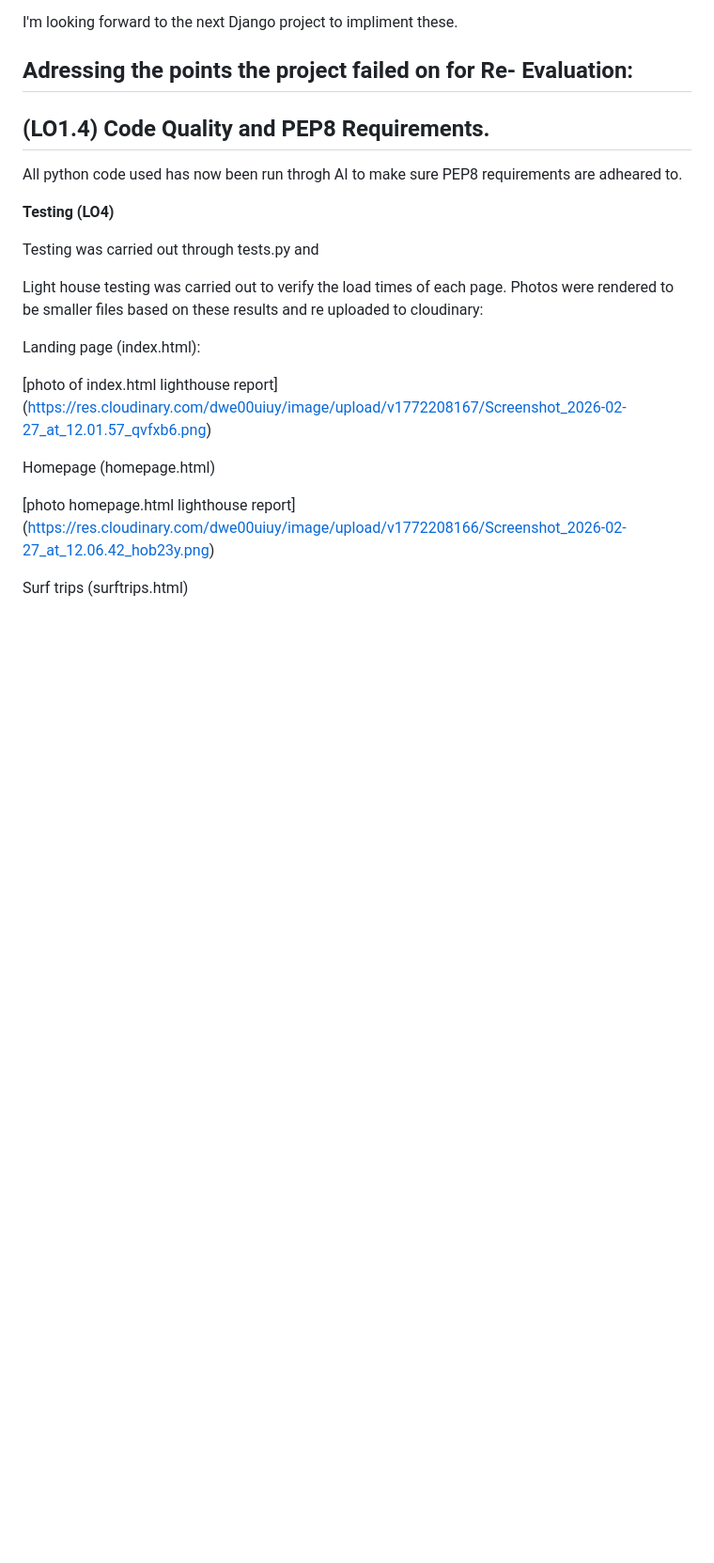
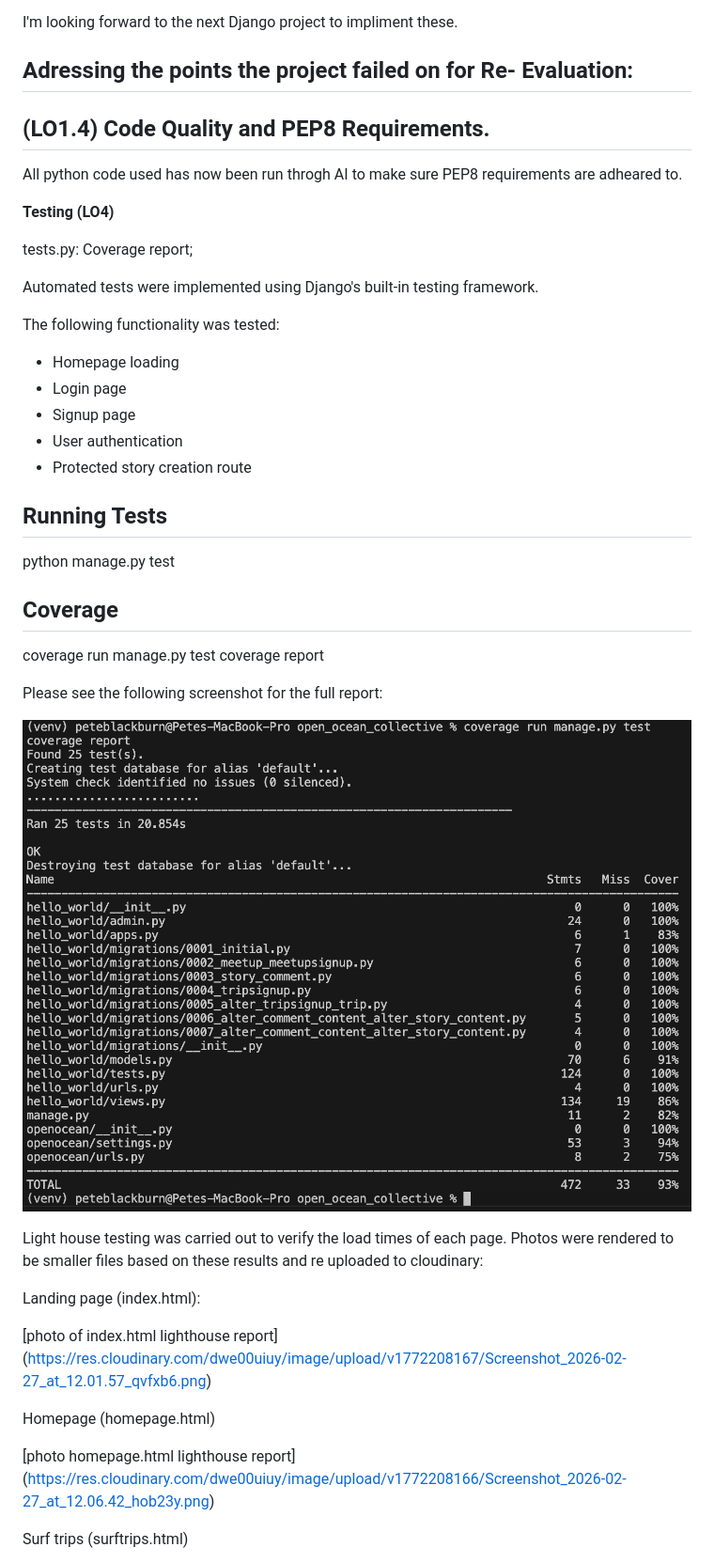
Before and after one commit to pdblackburn0-del/open_ocean_collective, a Markdown page: README.md, the part around the change. Shown at 94% size. Rendered like a GitHub page; blank space fills up the shorter version.

Commit message:
Enhance testing section in README
Added details about automated tests and coverage reporting in README.

```diff
--- a/README.md
+++ b/README.md
@@ -747,7 +747,38 @@ All python code used has now been run throgh AI to make sure PEP8 requirements a
 
 **Testing (LO4)**
 
-Testing was carried out through tests.py and
+tests.py: Coverage report;
+
+Automated tests were implemented using Django's built-in testing framework.
+
+The following functionality was tested:
+
+- Homepage loading
+- Login page
+- Signup page
+- User authentication
+- Protected story creation route
+
+## Running Tests
+
+python manage.py test
+
+## Coverage
+
+coverage run manage.py test
+coverage report
+
+Please see the following screenshot for the full report:
+
+![Coverage Report](static/images/gallery/coverage_report.png)
+
+
+
+
+
+
+
+
 
 
 
```
